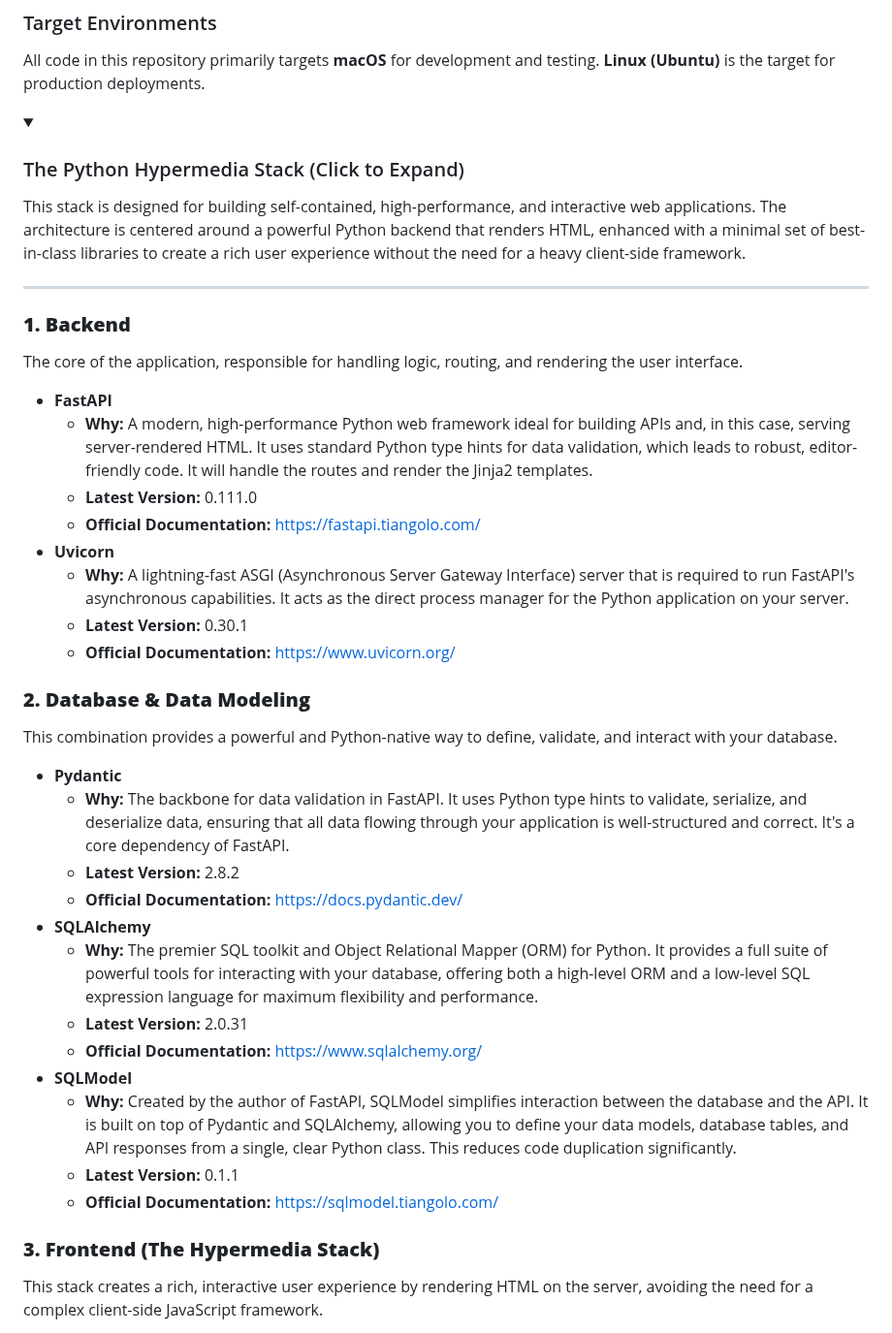
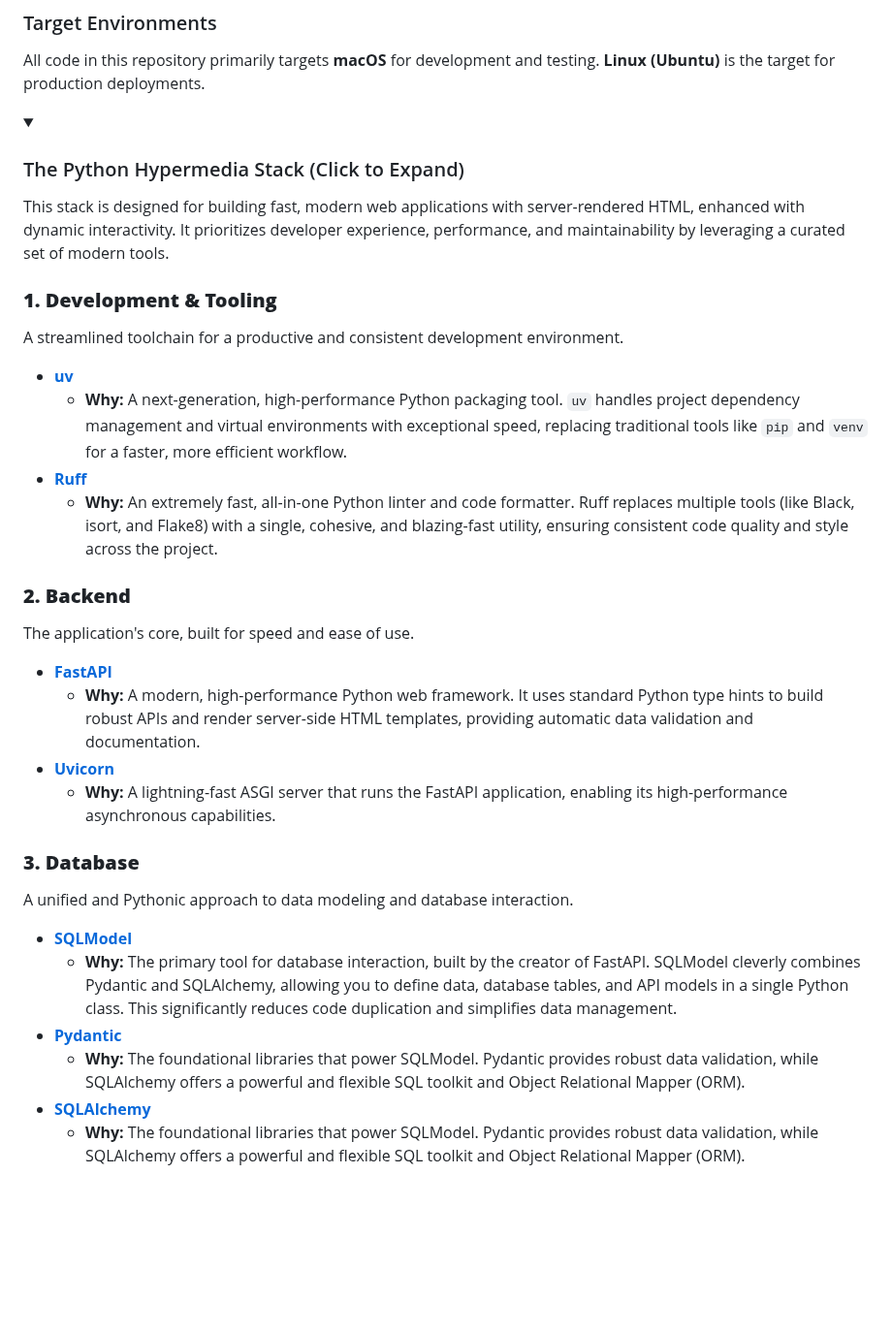
Before and after one commit to dunamismax/Python-Hypermedia, a Markdown page: README.md, the part around one of its changes. Shown at 97% size. Rendered like a GitHub page; folded sections open; blank space fills up the shorter version.

```diff
--- a/README.md
+++ b/README.md
@@ -31,41 +31,34 @@ All code in this repository primarily targets **macOS** for development and test
 <details>
 <summary><h3>The Python Hypermedia Stack (Click to Expand)</h3></summary>
 
-This stack is designed for building self-contained, high-performance, and interactive web applications. The architecture is centered around a powerful Python backend that renders HTML, enhanced with a minimal set of best-in-class libraries to create a rich user experience without the need for a heavy client-side framework.
+This stack is designed for building fast, modern web applications with server-rendered HTML, enhanced with dynamic interactivity. It prioritizes developer experience, performance, and maintainability by leveraging a curated set of modern tools.
 
----
+### **1. Development & Tooling**
 
-### **1. Backend**
+A streamlined toolchain for a productive and consistent development environment.
 
-The core of the application, responsible for handling logic, routing, and rendering the user interface.
+- [**uv**](https://astral.sh/uv)
+  - **Why:** A next-generation, high-performance Python packaging tool. `uv` handles project dependency management and virtual environments with exceptional speed, replacing traditional tools like `pip` and `venv` for a faster, more efficient workflow.
+- [**Ruff**](https://docs.astral.sh/ruff/)
+  - **Why:** An extremely fast, all-in-one Python linter and code formatter. Ruff replaces multiple tools (like Black, isort, and Flake8) with a single, cohesive, and blazing-fast utility, ensuring consistent code quality and style across the project.
 
-- **FastAPI**
-  - **Why:** A modern, high-performance Python web framework ideal for building APIs and, in this case, serving server-rendered HTML. It uses standard Python type hints for data validation, which leads to robust, editor-friendly code. It will handle the routes and render the Jinja2 templates.
-  - **Latest Version:** 0.111.0
-  - **Official Documentation:** <https://fastapi.tiangolo.com/>
-- **Uvicorn**
-  - **Why:** A lightning-fast ASGI (Asynchronous Server Gateway Interface) server that is required to run FastAPI's asynchronous capabilities. It acts as the direct process manager for the Python application on your server.
-  - **Latest Version:** 0.30.1
-  - **Official Documentation:** <https://www.uvicorn.org/>
+### **2. Backend**
 
-### **2. Database & Data Modeling**
+The application's core, built for speed and ease of use.
 
-This combination provides a powerful and Python-native way to define, validate, and interact with your database.
+- [**FastAPI**](https://fastapi.tiangolo.com/)
+  - **Why:** A modern, high-performance Python web framework. It uses standard Python type hints to build robust APIs and render server-side HTML templates, providing automatic data validation and documentation.
+- [**Uvicorn**](https://www.uvicorn.org/)
+  - **Why:** A lightning-fast ASGI server that runs the FastAPI application, enabling its high-performance asynchronous capabilities.
 
-- **Pydantic**
-  - **Why:** The backbone for data validation in FastAPI. It uses Python type hints to validate, serialize, and deserialize data, ensuring that all data flowing through your application is well-structured and correct. It's a core dependency of FastAPI.
-  - **Latest Version:** 2.8.2
-  - **Official Documentation:** <https://docs.pydantic.dev/>
-- **SQLAlchemy**
-  - **Why:** The premier SQL toolkit and Object Relational Mapper (ORM) for Python. It provides a full suite of powerful tools for interacting with your database, offering both a high-level ORM and a low-level SQL expression language for maximum flexibility and performance.
-  - **Latest Version:** 2.0.31
-  - **Official Documentation:** <https://www.sqlalchemy.org/>
-- **SQLModel**
-  - **Why:** Created by the author of FastAPI, SQLModel simplifies interaction between the database and the API. It is built on top of Pydantic and SQLAlchemy, allowing you to define your data models, database tables, and API responses from a single, clear Python class. This reduces code duplication significantly.
-  - **Latest Version:** 0.1.1
-  - **Official Documentation:** <https://sqlmodel.tiangolo.com/>
+### **3. Database**
 
-### **3. Frontend (The Hypermedia Stack)**
+A unified and Pythonic approach to data modeling and database interaction.
 
-This stack creates a rich, interactive user experience by rendering HTML on the server, avoiding the need for a complex client-side JavaScript framework.
+- [**SQLModel**](https://sqlmodel.tiangolo.com/)
+  - **Why:** The primary tool for database interaction, built by the creator of FastAPI. SQLModel cleverly combines Pydantic and SQLAlchemy, allowing you to define data, database tables, and API models in a single Python class. This significantly reduces code duplication and simplifies data management.
+- [**Pydantic**](https://docs.pydantic.dev/latest/)
+  - **Why:** The foundational libraries that power SQLModel. Pydantic provides robust data validation, while SQLAlchemy offers a powerful and flexible SQL toolkit and Object Relational Mapper (ORM).
+- [**SQLAlchemy**](https://www.sqlalchemy.org/)
+  - **Why:** The foundational libraries that power SQLModel. Pydantic provides robust data validation, while SQLAlchemy offers a powerful and flexible SQL toolkit and Object Relational Mapper (ORM).
 
```
Also changed, not shown: other parts of README.md (+25 -32 lines).
